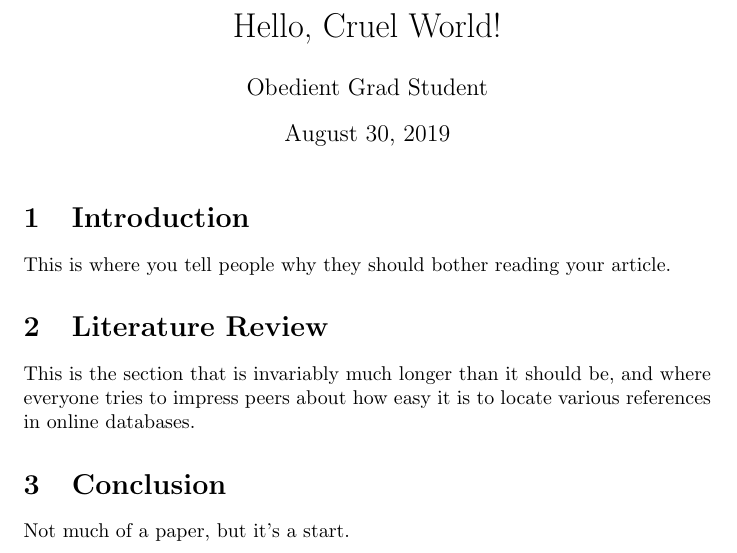
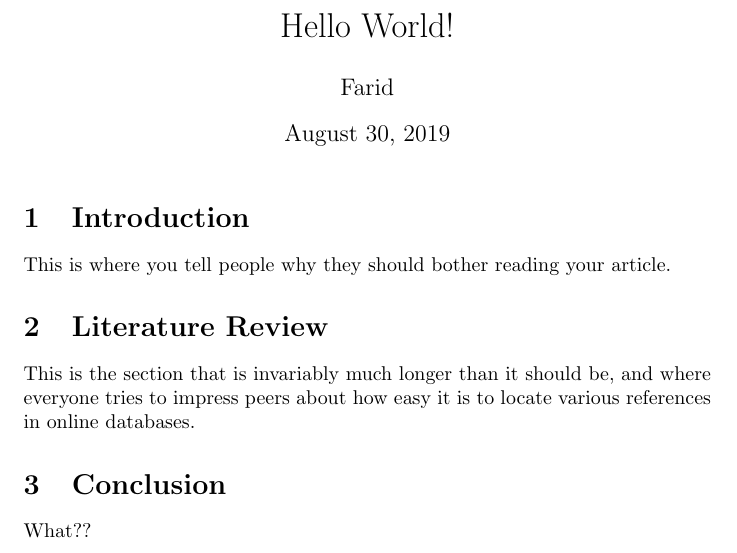
Before and after one commit to faridanf/Math100, a LaTeX document (testinglatex.tex): part of the page, cut at the place of the change. Compiled offline with pdfLaTeX.

Commit message:
Just changed

```diff
--- a/testinglatex.tex
+++ b/testinglatex.tex
@@ -1,7 +1,7 @@
 \documentclass{article}
 
-\title{Hello, Cruel World!}
-\author{Obedient Grad Student}
+\title{Hello World!}
+\author{Farid}
 
 \begin{document}
 \maketitle
@@ -15,6 +15,6 @@ where everyone tries to impress peers about how easy it is to locate various
 references in online databases.
 
 \section{Conclusion}
-Not much of a paper, but it's a start.
+What??
 
 \end{document}
```
Also changed, not shown: testinglatex.pdf (added), 3 other files.
